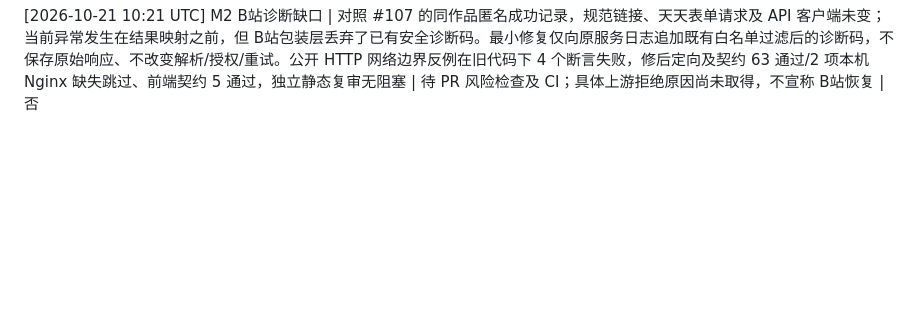
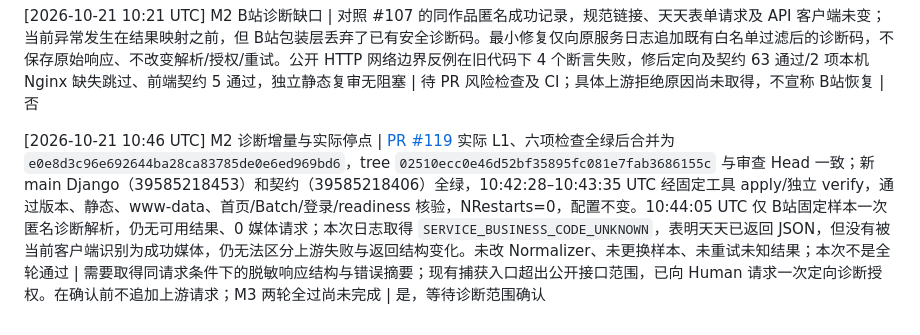
Before and after one commit to Daiobs/AnimeImages, a Markdown page: docs/goals/production-recovery.md, the part around the change. Drawn GitHub-style; blank space fills up the shorter version.

Commit message:
Record M2 deployment and diagnostic approval checkpoint

```diff
--- a/docs/goals/production-recovery.md
+++ b/docs/goals/production-recovery.md
@@ -147,3 +147,5 @@
 [2026-10-21 10:12 UTC] M1 完成 | main `f058f821e10ed053497baa8677e1e7ddca3e618f` 的 Django CI（39580751916）及契约 CI（39580751910）全绿后，经固定工具于 10:06:21–10:07:21 UTC apply 并独立 verify；实际 tree `6ef6046788e99f36dd1a9df05f1db97bdabcfa43`，代码干净、关键静态与目标一致，首页/Batch/登录/readiness 正常，www-data active、NRestarts=0，服务停启间隔约 41 秒。env、systemd、Nginx 站点及 snippet 与备份逐字节一致；未恢复业务数据库。10:07:56–10:08:28 UTC 发布后冒烟仍为 3/4：小红书图文/视频、抖音默认原画均完整通过，共 102,691,704 字节；B 站 Native 412 后天天 `TianTianJieXiApiError`，无结果、未下载。4 次解析、6 次媒体接收，YouTube 按 Human 澄清未请求；未比基线退化，未回退 | M2 仅处理 B 站剩余失败；尚未取得两轮全过 | 否
 
 [2026-10-21 10:21 UTC] M2 B站诊断缺口 | 对照 #107 的同作品匿名成功记录，规范链接、天天表单请求及 API 客户端未变；当前异常发生在结果映射之前，但 B站包装层丢弃了已有安全诊断码。最小修复仅向原服务日志追加既有白名单过滤后的诊断码，不保存原始响应、不改变解析/授权/重试。公开 HTTP 网络边界反例在旧代码下 4 个断言失败，修后定向及契约 63 通过/2 项本机 Nginx 缺失跳过、前端契约 5 通过，独立静态复审无阻塞 | 待 PR 风险检查及 CI；具体上游拒绝原因尚未取得，不宣称 B站恢复 | 否
+
+[2026-10-21 10:46 UTC] M2 诊断增量与实际停点 | [PR #119](https://github.com/Daiobs/AnimeImages/pull/119) 实际 L1、六项检查全绿后合并为 `e0e8d3c96e692644ba28ca83785de0e6ed969bd6`，tree `02510ecc0e46d52bf35895fc081e7fab3686155c` 与审查 Head 一致；新 main Django（39585218453）和契约（39585218406）全绿，10:42:28–10:43:35 UTC 经固定工具 apply/独立 verify，通过版本、静态、www-data、首页/Batch/登录/readiness 核验，NRestarts=0，配置不变。10:44:05 UTC 仅 B站固定样本一次匿名诊断解析，仍无可用结果、0 媒体请求；本次日志取得 `SERVICE_BUSINESS_CODE_UNKNOWN`，表明天天已返回 JSON，但没有被当前客户端识别为成功媒体，仍无法区分上游失败与返回结构变化。未改 Normalizer、未更换样本、未重试未知结果；本次不是全轮通过 | 需要取得同请求条件下的脱敏响应结构与错误摘要；现有捕获入口超出公开接口范围，已向 Human 请求一次定向诊断授权。在确认前不追加上游请求；M3 两轮全过尚未完成 | 是，等待诊断范围确认
```
